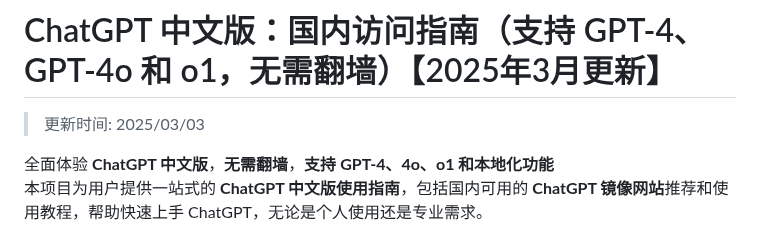
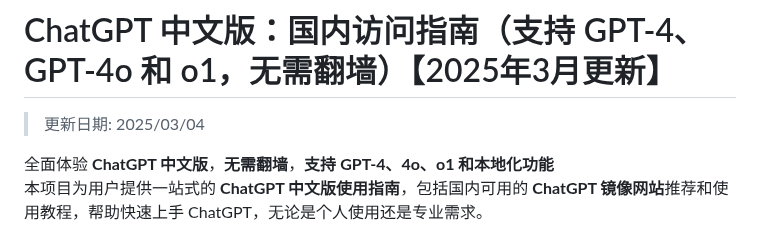
Before and after one commit to chatgpt-china-site/ChatGPT_CN, a Markdown page: README.md, the part around the change. GitHub-like rendering.

```diff
--- a/README.md
+++ b/README.md
@@ -1,6 +1,6 @@
 # ChatGPT 中文版：国内访问指南（支持 GPT-4、GPT-4o 和 o1，无需翻墙）【2025年3月更新】
 
->更新时间: 2025/03/03
+>更新日期: 2025/03/04
 
 全面体验 **ChatGPT 中文版**，**无需翻墙**，**支持 GPT-4、4o、o1 和本地化功能**
 本项目为用户提供一站式的 **ChatGPT 中文版使用指南**，包括国内可用的 **ChatGPT 镜像网站**推荐和使用教程，帮助快速上手 ChatGPT，无论是个人使用还是专业需求。
```
